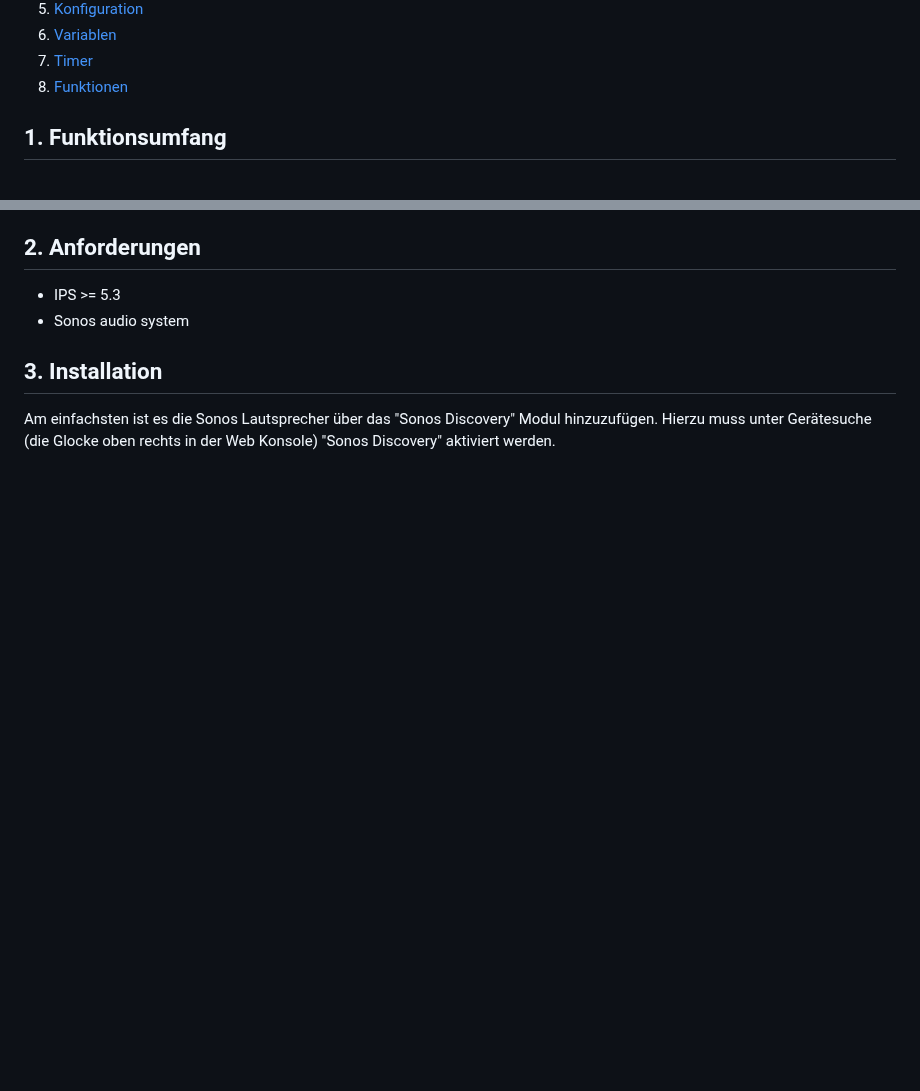
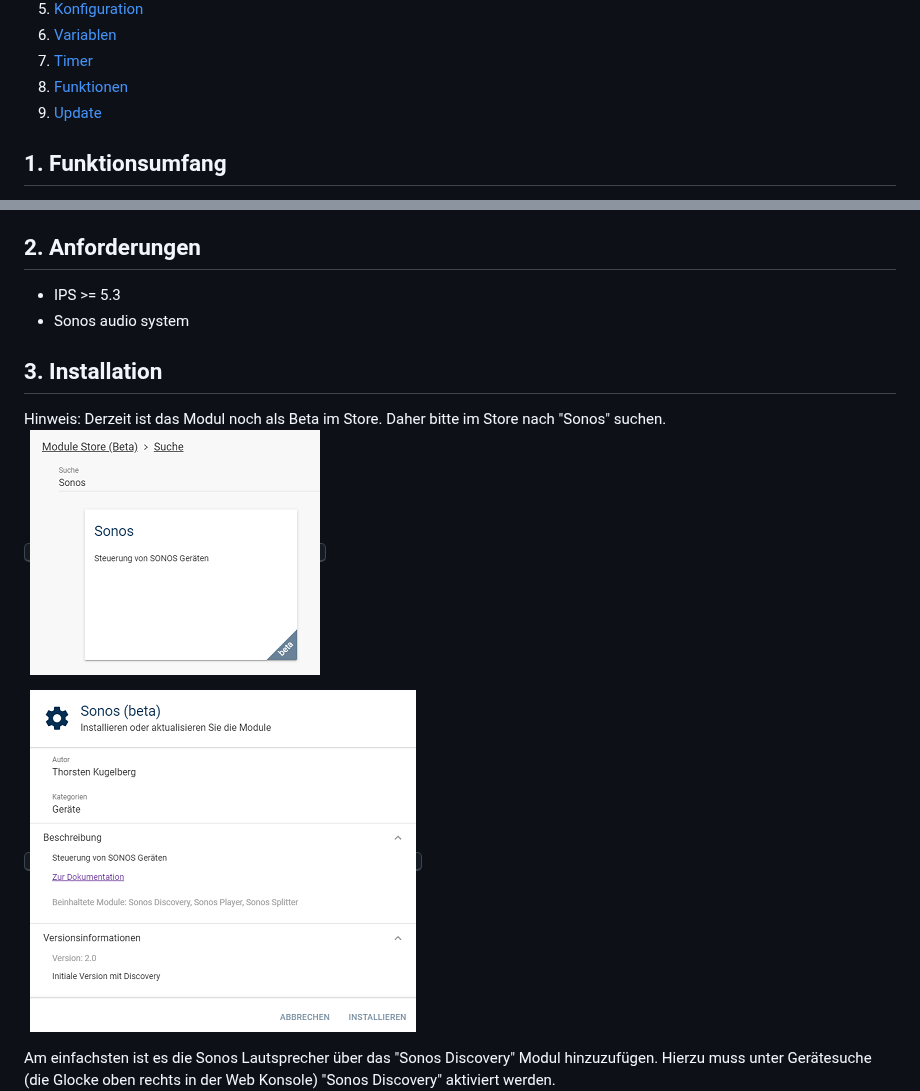
Before and after one commit to tkugelberg/Sonos, a Markdown page: README.md, 2 parts joined by grey strips. Drawn GitHub-style; pictures changed too: imgs/storeBeta1.png (added), imgs/storeBeta2.png (added); blank space fills up the shorter version.

```diff
--- a/README.md
+++ b/README.md
@@ -12,6 +12,7 @@ IP-Symcon PHP Modul um Sonos Lautsprecher zu steuern
 6. [Variablen](#6-variablen)
 7. [Timer](#7-timer)
 8. [Funktionen](#8-funktionen)
+9. [Update](#9-update)
 
 ## 1. Funktionsumfang
 Dieses Modul is dazu gedacht um allgemeine Funktionalitäten in Sonos aus IP-Symcon heraus auszulösen.
@@ -36,6 +37,13 @@ Audiodateien von einem Samba-Share (z.B. Synology) oder HTTP Server abspielen un
  - Sonos audio system
 
 ## 3. Installation
+Hinweis:
+Derzeit ist das Modul noch als Beta im Store.
+Daher bitte im Store nach "Sonos" suchen.
+<kbd>![Store 1](imgs/storeBeta1.png?raw=true "Store 1")</kbd>
+
+<kbd>![Store 2](imgs/storeBeta2.png?raw=true "Store 2")</kbd>
+
 Am einfachsten ist es die Sonos Lautsprecher über das "Sonos Discovery" Modul hinzuzufügen.
 Hierzu muss unter Gerätesuche (die Glocke oben rechts in der Web Konsole) "Sonos Discovery" aktiviert werden.
 <kbd>![Discovery aktivieren](imgs/addDiscovery_de.png?raw=true "Discovery aktivieren")</kbd>
```
Also changed, not shown: other parts of README.md (+61 -0 lines), 1 other file.
